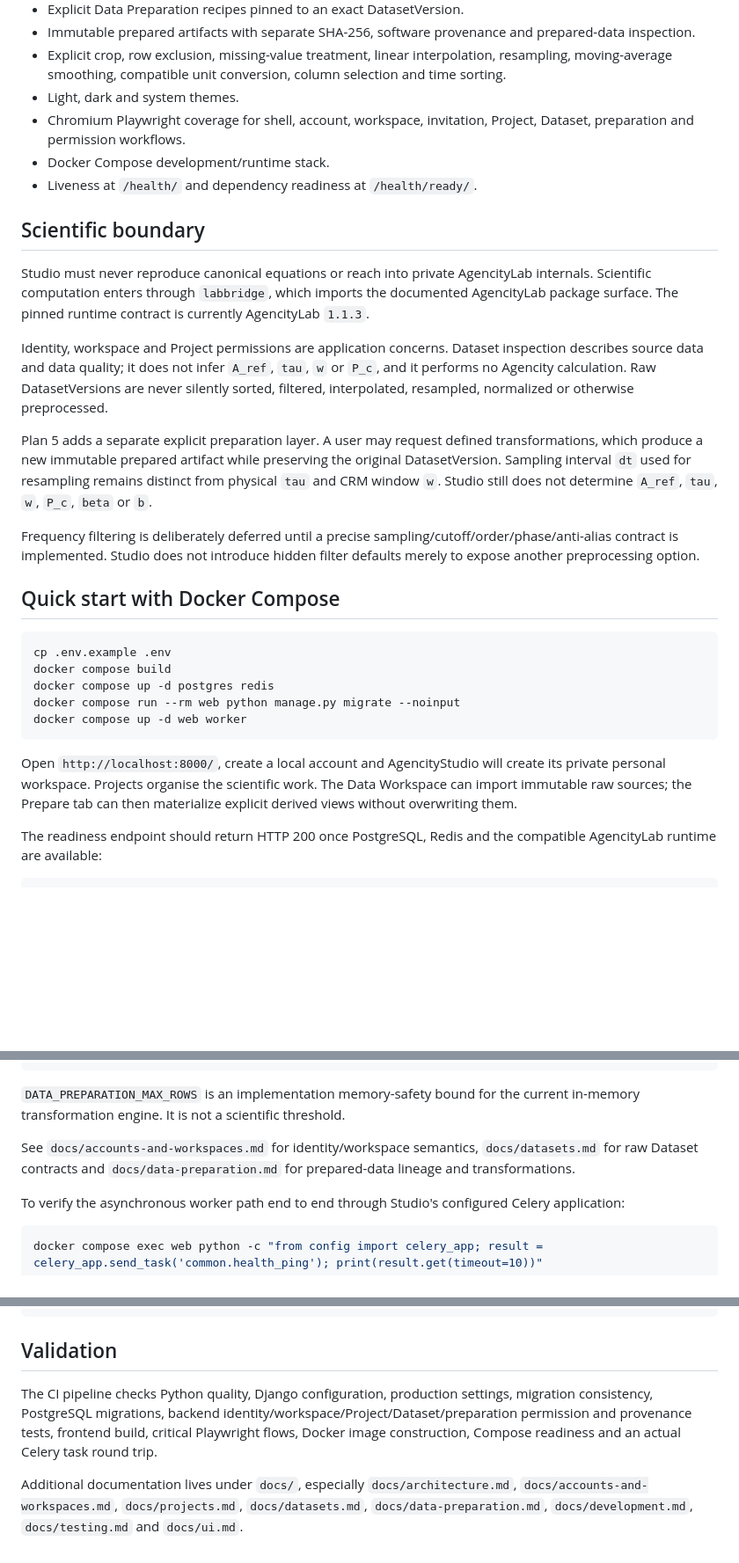
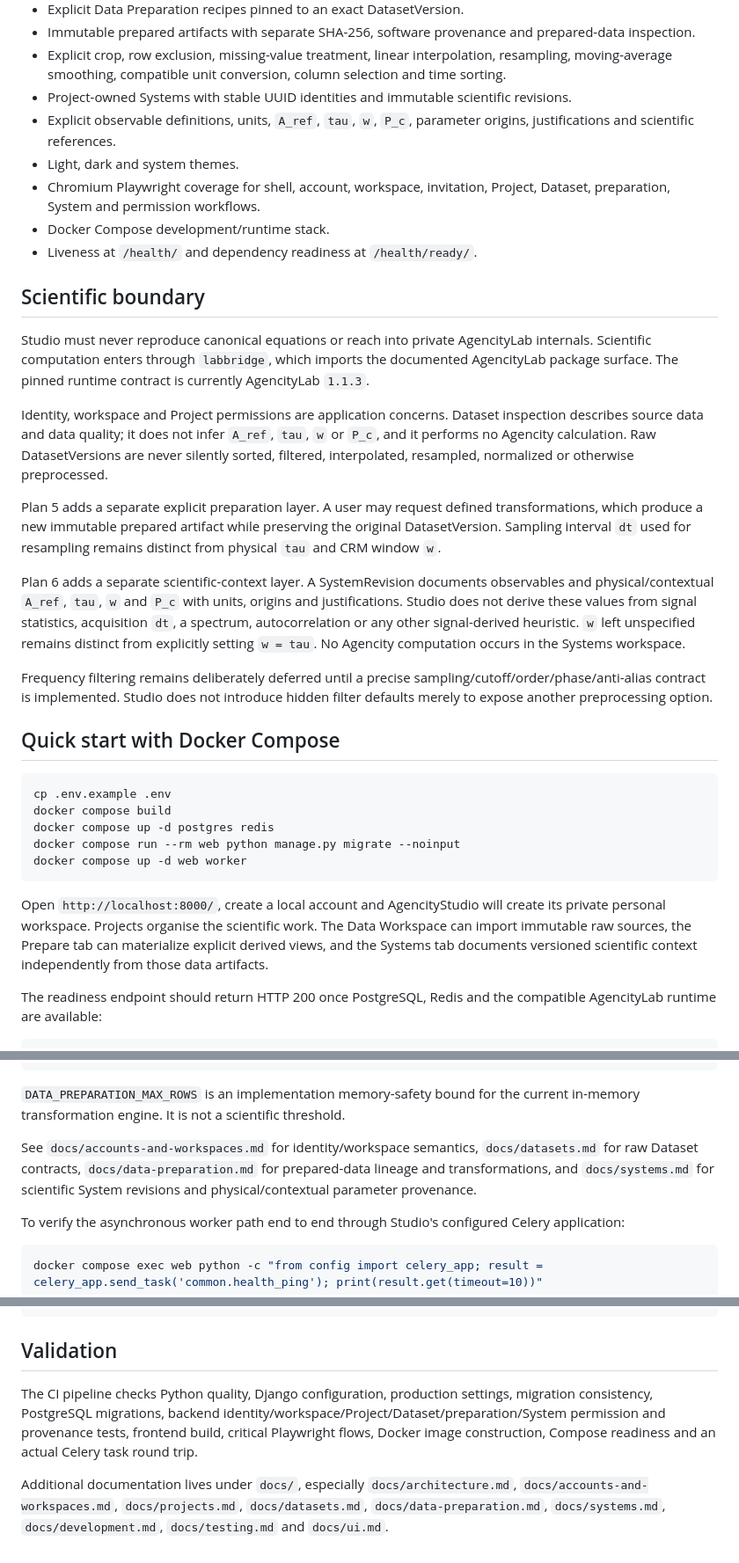
Before and after one commit to somafgroup/AgencityStudio, a Markdown page: README.md, 3 parts joined by grey strips. Shown at 88% size. GitHub-like rendering; blank space fills up the shorter version.

Commit message:
docs: describe Systems scientific context layer

````diff
--- a/README.md
+++ b/README.md
@@ -21,8 +21,10 @@ AgencityStudio is the Web interface and orchestration layer for AgencityLab. It
 - Explicit Data Preparation recipes pinned to an exact DatasetVersion.
 - Immutable prepared artifacts with separate SHA-256, software provenance and prepared-data inspection.
 - Explicit crop, row exclusion, missing-value treatment, linear interpolation, resampling, moving-average smoothing, compatible unit conversion, column selection and time sorting.
+- Project-owned Systems with stable UUID identities and immutable scientific revisions.
+- Explicit observable definitions, units, `A_ref`, `tau`, `w`, `P_c`, parameter origins, justifications and scientific references.
 - Light, dark and system themes.
-- Chromium Playwright coverage for shell, account, workspace, invitation, Project, Dataset, preparation and permission workflows.
+- Chromium Playwright coverage for shell, account, workspace, invitation, Project, Dataset, preparation, System and permission workflows.
 - Docker Compose development/runtime stack.
 - Liveness at `/health/` and dependency readiness at `/health/ready/`.
 
@@ -32,9 +34,11 @@ Studio must never reproduce canonical equations or reach into private AgencityLa
 
 Identity, workspace and Project permissions are application concerns. Dataset inspection describes source data and data quality; it does not infer `A_ref`, `tau`, `w` or `P_c`, and it performs no Agencity calculation. Raw DatasetVersions are never silently sorted, filtered, interpolated, resampled, normalized or otherwise preprocessed.
 
-Plan 5 adds a separate explicit preparation layer. A user may request defined transformations, which produce a new immutable prepared artifact while preserving the original DatasetVersion. Sampling interval `dt` used for resampling remains distinct from physical `tau` and CRM window `w`. Studio still does not determine `A_ref`, `tau`, `w`, `P_c`, `beta` or `b`.
+Plan 5 adds a separate explicit preparation layer. A user may request defined transformations, which produce a new immutable prepared artifact while preserving the original DatasetVersion. Sampling interval `dt` used for resampling remains distinct from physical `tau` and CRM window `w`.
 
-Frequency filtering is deliberately deferred until a precise sampling/cutoff/order/phase/anti-alias contract is implemented. Studio does not introduce hidden filter defaults merely to expose another preprocessing option.
+Plan 6 adds a separate scientific-context layer. A SystemRevision documents observables and physical/contextual `A_ref`, `tau`, `w` and `P_c` with units, origins and justifications. Studio does not derive these values from signal statistics, acquisition `dt`, a spectrum, autocorrelation or any other signal-derived heuristic. `w` left unspecified remains distinct from explicitly setting `w = tau`. No Agencity computation occurs in the Systems workspace.
+
+Frequency filtering remains deliberately deferred until a precise sampling/cutoff/order/phase/anti-alias contract is implemented. Studio does not introduce hidden filter defaults merely to expose another preprocessing option.
 
 ## Quick start with Docker Compose
 
@@ -46,7 +50,7 @@ docker compose run --rm web python manage.py migrate --noinput
 docker compose up -d web worker
 ```
 
-Open `http://localhost:8000/`, create a local account and AgencityStudio will create its private personal workspace. Projects organise the scientific work. The Data Workspace can import immutable raw sources; the Prepare tab can then materialize explicit derived views without overwriting them.
+Open `http://localhost:8000/`, create a local account and AgencityStudio will create its private personal workspace. Projects organise the scientific work. The Data Workspace can import immutable raw sources, the Prepare tab can materialize explicit derived views, and the Systems tab documents versioned scientific context independently from those data artifacts.
 
 The readiness endpoint should return HTTP 200 once PostgreSQL, Redis and the compatible AgencityLab runtime are available:
 
@@ -75,7 +79,7 @@ DATA_PREPARATION_MAX_ROWS=<rows>
 
 `DATA_PREPARATION_MAX_ROWS` is an implementation memory-safety bound for the current in-memory transformation engine. It is not a scientific threshold.
 
-See `docs/accounts-and-workspaces.md` for identity/workspace semantics, `docs/datasets.md` for raw Dataset contracts and `docs/data-preparation.md` for prepared-data lineage and transformations.
+See `docs/accounts-and-workspaces.md` for identity/workspace semantics, `docs/datasets.md` for raw Dataset contracts, `docs/data-preparation.md` for prepared-data lineage and transformations, and `docs/systems.md` for scientific System revisions and physical/contextual parameter provenance.
 
 To verify the asynchronous worker path end to end through Studio's configured Celery application:
 
@@ -107,6 +111,6 @@ celery -A config worker --loglevel=INFO
 
 ## Validation
 
-The CI pipeline checks Python quality, Django configuration, production settings, migration consistency, PostgreSQL migrations, backend identity/workspace/Project/Dataset/preparation permission and provenance tests, frontend build, critical Playwright flows, Docker image construction, Compose readiness and an actual Celery task round trip.
+The CI pipeline checks Python quality, Django configuration, production settings, migration consistency, PostgreSQL migrations, backend identity/workspace/Project/Dataset/preparation/System permission and provenance tests, frontend build, critical Playwright flows, Docker image construction, Compose readiness and an actual Celery task round trip.
 
-Additional documentation lives under `docs/`, especially `docs/architecture.md`, `docs/accounts-and-workspaces.md`, `docs/projects.md`, `docs/datasets.md`, `docs/data-preparation.md`, `docs/development.md`, `docs/testing.md` and `docs/ui.md`.
+Additional documentation lives under `docs/`, especially `docs/architecture.md`, `docs/accounts-and-workspaces.md`, `docs/projects.md`, `docs/datasets.md`, `docs/data-preparation.md`, `docs/systems.md`, `docs/development.md`, `docs/testing.md` and `docs/ui.md`.
````
